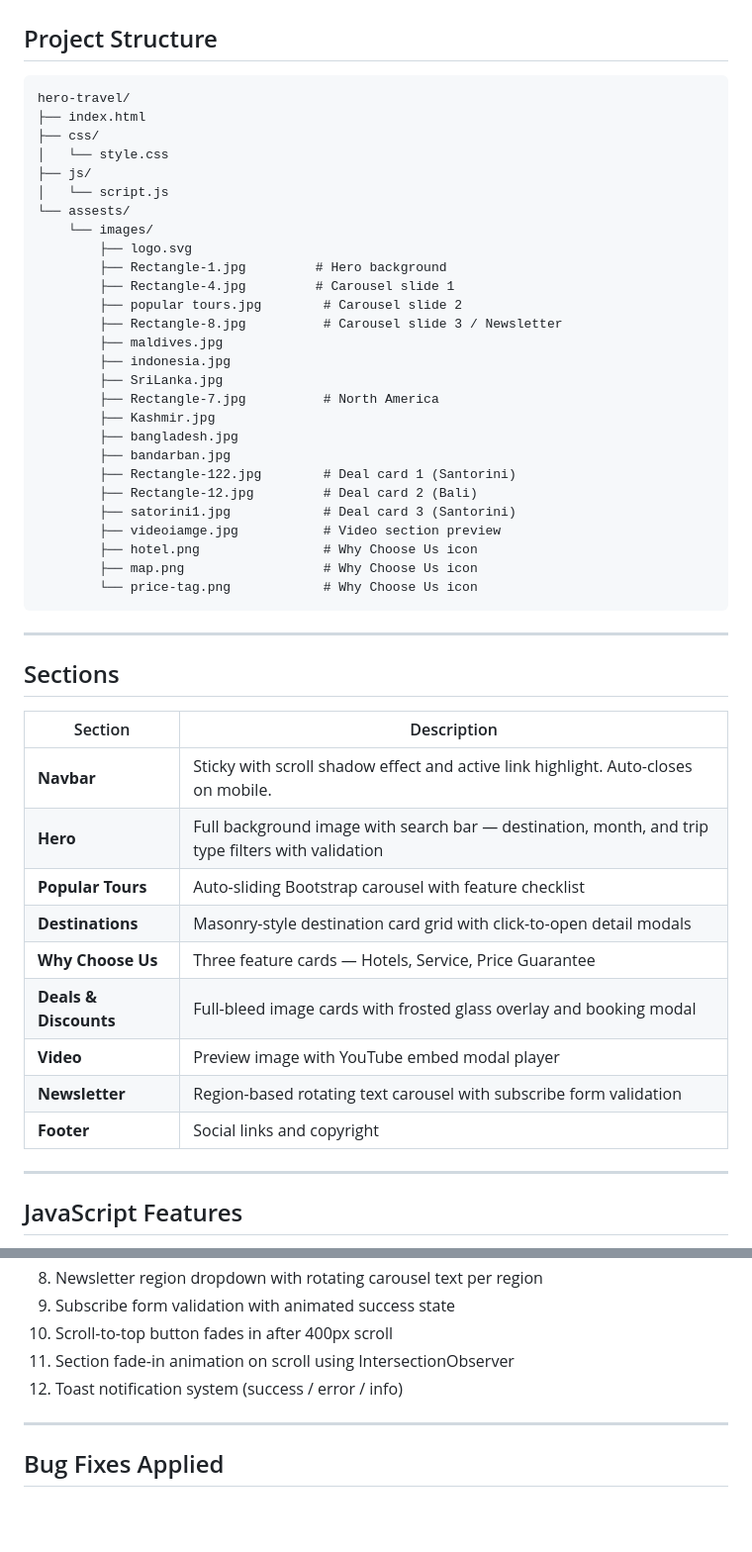
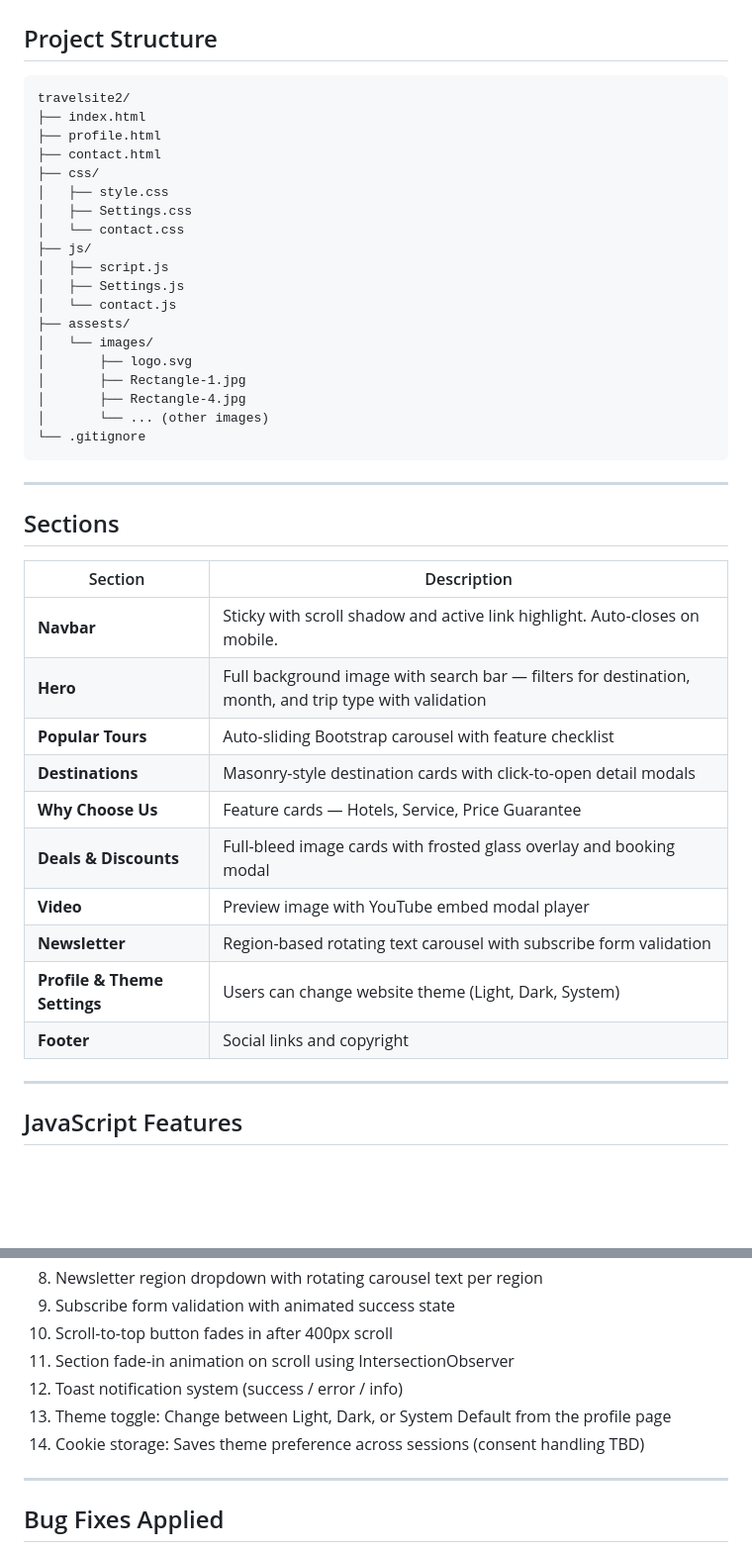
Before and after one commit to raziamin90/travelsite2, a Markdown page: README.md, 2 parts joined by grey strips. Shown at 99% size. Drawn GitHub-style; blank space fills up the shorter version.

````diff
--- a/README.md
+++ b/README.md
@@ -22,49 +22,43 @@ A responsive travel agency landing page built with HTML, CSS, and vanilla JavaSc
 
 ## Project Structure
 ```
-hero-travel/
+travelsite2/
 ├── index.html
+├── profile.html
+├── contact.html
 ├── css/
-│   └── style.css
+│   ├── style.css
+│   ├── Settings.css
+│   └── contact.css
 ├── js/
-│   └── script.js
-└── assests/
-    └── images/
-        ├── logo.svg
-        ├── Rectangle-1.jpg         # Hero background
-        ├── Rectangle-4.jpg         # Carousel slide 1
-        ├── popular tours.jpg        # Carousel slide 2
-        ├── Rectangle-8.jpg          # Carousel slide 3 / Newsletter
-        ├── maldives.jpg
-        ├── indonesia.jpg
-        ├── SriLanka.jpg
-        ├── Rectangle-7.jpg          # North America
-        ├── Kashmir.jpg
-        ├── bangladesh.jpg
-        ├── bandarban.jpg
-        ├── Rectangle-122.jpg        # Deal card 1 (Santorini)
-        ├── Rectangle-12.jpg         # Deal card 2 (Bali)
-        ├── satorini1.jpg            # Deal card 3 (Santorini)
-        ├── videoiamge.jpg           # Video section preview
-        ├── hotel.png                # Why Choose Us icon
-        ├── map.png                  # Why Choose Us icon
-        └── price-tag.png            # Why Choose Us icon
+│   ├── script.js
+│   ├── Settings.js
+│   └── contact.js
+├── assests/
+│   └── images/
+│       ├── logo.svg
+│       ├── Rectangle-1.jpg
+│       ├── Rectangle-4.jpg
+│       └── ... (other images)
+└── .gitignore
 ```
 
 ---
 
 ## Sections
-| Section | Description |
-|---|---|
-| **Navbar** | Sticky with scroll shadow effect and active link highlight. Auto-closes on mobile. |
-| **Hero** | Full background image with search bar — destination, month, and trip type filters with validation |
-| **Popular Tours** | Auto-sliding Bootstrap carousel with feature checklist |
-| **Destinations** | Masonry-style destination card grid with click-to-open detail modals |
-| **Why Choose Us** | Three feature cards — Hotels, Service, Price Guarantee |
-| **Deals & Discounts** | Full-bleed image cards with frosted glass overlay and booking modal |
-| **Video** | Preview image with YouTube embed modal player |
-| **Newsletter** | Region-based rotating text carousel with subscribe form validation |
-| **Footer** | Social links and copyright |
+| Section                      | Description                                                                                           |
+| ---------------------------- | ----------------------------------------------------------------------------------------------------- |
+| **Navbar**                   | Sticky with scroll shadow and active link highlight. Auto-closes on mobile.                           |
+| **Hero**                     | Full background image with search bar — filters for destination, month, and trip type with validation |
+| **Popular Tours**            | Auto-sliding Bootstrap carousel with feature checklist                                                |
+| **Destinations**             | Masonry-style destination cards with click-to-open detail modals                                      |
+| **Why Choose Us**            | Feature cards — Hotels, Service, Price Guarantee                                                      |
+| **Deals & Discounts**        | Full-bleed image cards with frosted glass overlay and booking modal                                   |
+| **Video**                    | Preview image with YouTube embed modal player                                                         |
+| **Newsletter**               | Region-based rotating text carousel with subscribe form validation                                    |
+| **Profile & Theme Settings** | Users can change website theme (Light, Dark, System)                                                  |
+| **Footer**                   | Social links and copyright                                                                            |
+
 
 ---
 
@@ -81,6 +75,8 @@ hero-travel/
 10. Scroll-to-top button fades in after 400px scroll
 11. Section fade-in animation on scroll using IntersectionObserver
 12. Toast notification system (success / error / info)
+13. Theme toggle: Change between Light, Dark, or System Default from the profile page
+14. Cookie storage: Saves theme preference across sessions (consent handling TBD)
 
 ---
 
````
